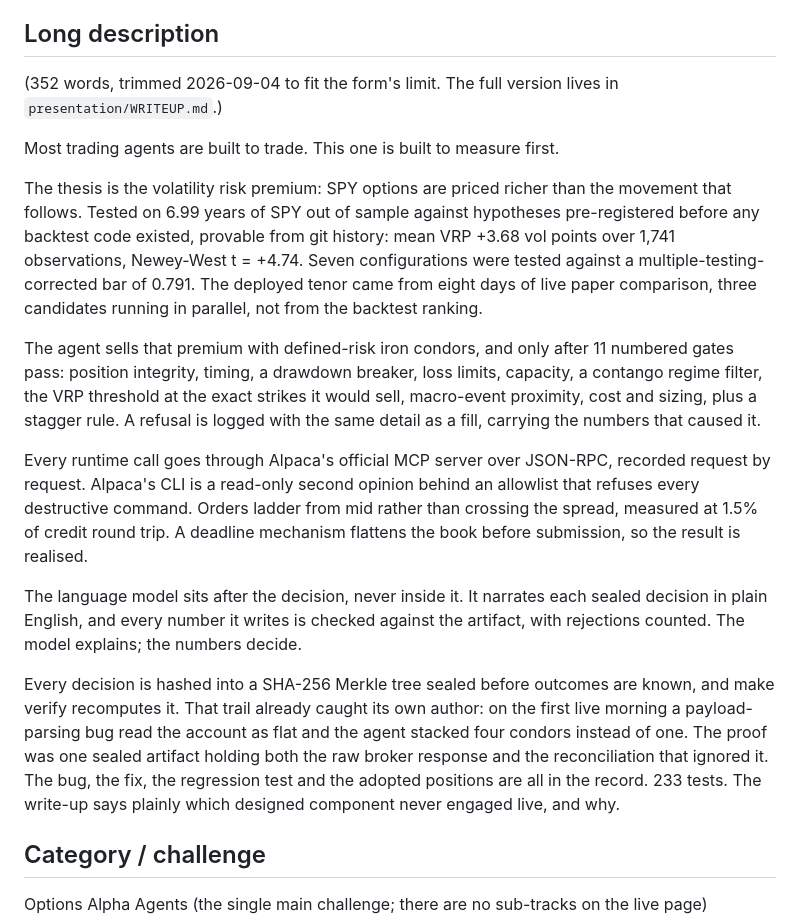
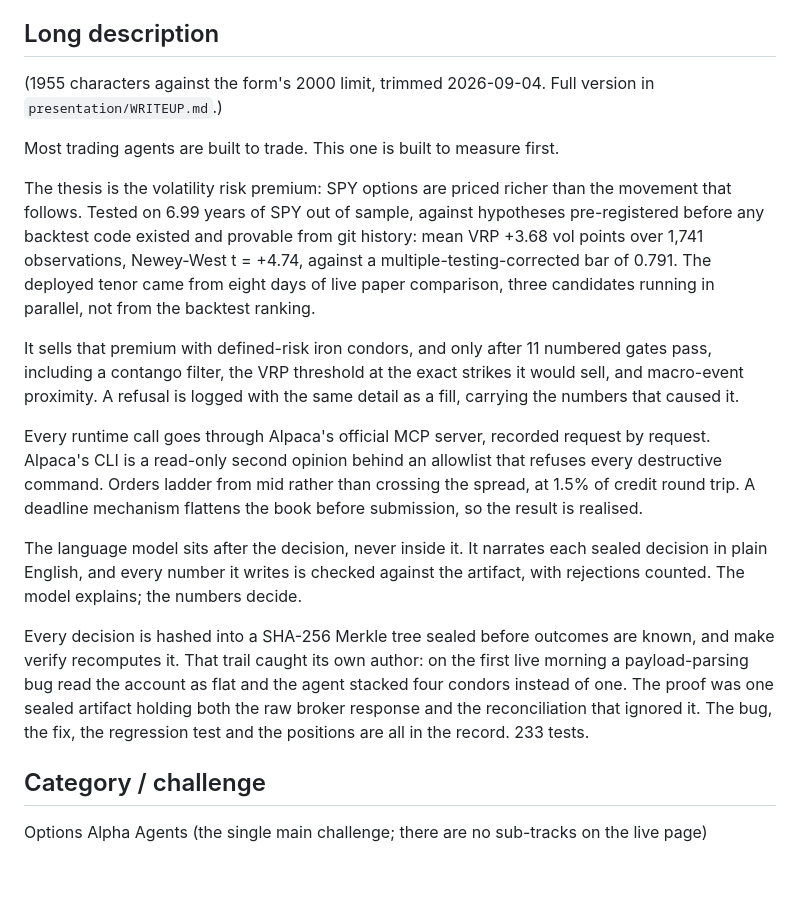
Before and after one commit to nilaymastaadmi/alpaca-hackathon, a Markdown page: presentation/SUBMISSION_FORM.md, the part around the change. GitHub-like rendering; blank space fills up the shorter version.

Commit message:
Long description cut to 1955 characters to fit the form's 2000 limit

```diff
--- a/presentation/SUBMISSION_FORM.md
+++ b/presentation/SUBMISSION_FORM.md
@@ -16,19 +16,19 @@ Pre-registered SPY iron-condor agent on Alpaca MCP: 11 risk gates, 233 tests, 10
 
 ## Long description
 
-(352 words, trimmed 2026-09-04 to fit the form's limit. The full version lives in `presentation/WRITEUP.md`.)
+(1955 characters against the form's 2000 limit, trimmed 2026-09-04. Full version in `presentation/WRITEUP.md`.)
 
 Most trading agents are built to trade. This one is built to measure first.
 
-The thesis is the volatility risk premium: SPY options are priced richer than the movement that follows. Tested on 6.99 years of SPY out of sample against hypotheses pre-registered before any backtest code existed, provable from git history: mean VRP +3.68 vol points over 1,741 observations, Newey-West t = +4.74. Seven configurations were tested against a multiple-testing-corrected bar of 0.791. The deployed tenor came from eight days of live paper comparison, three candidates running in parallel, not from the backtest ranking.
+The thesis is the volatility risk premium: SPY options are priced richer than the movement that follows. Tested on 6.99 years of SPY out of sample, against hypotheses pre-registered before any backtest code existed and provable from git history: mean VRP +3.68 vol points over 1,741 observations, Newey-West t = +4.74, against a multiple-testing-corrected bar of 0.791. The deployed tenor came from eight days of live paper comparison, three candidates running in parallel, not from the backtest ranking.
 
-The agent sells that premium with defined-risk iron condors, and only after 11 numbered gates pass: position integrity, timing, a drawdown breaker, loss limits, capacity, a contango regime filter, the VRP threshold at the exact strikes it would sell, macro-event proximity, cost and sizing, plus a stagger rule. A refusal is logged with the same detail as a fill, carrying the numbers that caused it.
+It sells that premium with defined-risk iron condors, and only after 11 numbered gates pass, including a contango filter, the VRP threshold at the exact strikes it would sell, and macro-event proximity. A refusal is logged with the same detail as a fill, carrying the numbers that caused it.
 
-Every runtime call goes through Alpaca's official MCP server over JSON-RPC, recorded request by request. Alpaca's CLI is a read-only second opinion behind an allowlist that refuses every destructive command. Orders ladder from mid rather than crossing the spread, measured at 1.5% of credit round trip. A deadline mechanism flattens the book before submission, so the result is realised.
+Every runtime call goes through Alpaca's official MCP server, recorded request by request. Alpaca's CLI is a read-only second opinion behind an allowlist that refuses every destructive command. Orders ladder from mid rather than crossing the spread, at 1.5% of credit round trip. A deadline mechanism flattens the book before submission, so the result is realised.
 
 The language model sits after the decision, never inside it. It narrates each sealed decision in plain English, and every number it writes is checked against the artifact, with rejections counted. The model explains; the numbers decide.
 
-Every decision is hashed into a SHA-256 Merkle tree sealed before outcomes are known, and make verify recomputes it. That trail already caught its own author: on the first live morning a payload-parsing bug read the account as flat and the agent stacked four condors instead of one. The proof was one sealed artifact holding both the raw broker response and the reconciliation that ignored it. The bug, the fix, the regression test and the adopted positions are all in the record. 233 tests. The write-up says plainly which designed component never engaged live, and why.
+Every decision is hashed into a SHA-256 Merkle tree sealed before outcomes are known, and make verify recomputes it. That trail caught its own author: on the first live morning a payload-parsing bug read the account as flat and the agent stacked four condors instead of one. The proof was one sealed artifact holding both the raw broker response and the reconciliation that ignored it. The bug, the fix, the regression test and the positions are all in the record. 233 tests.
 
 ## Category / challenge
 
```
